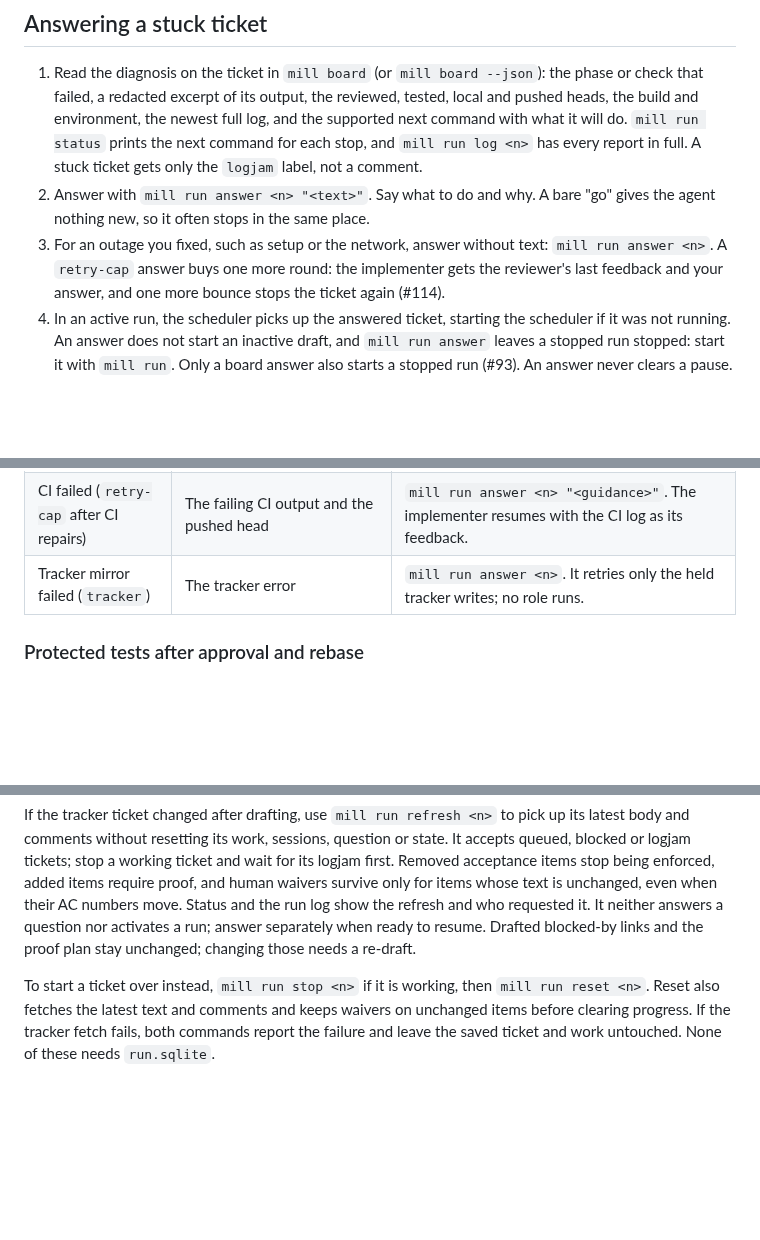
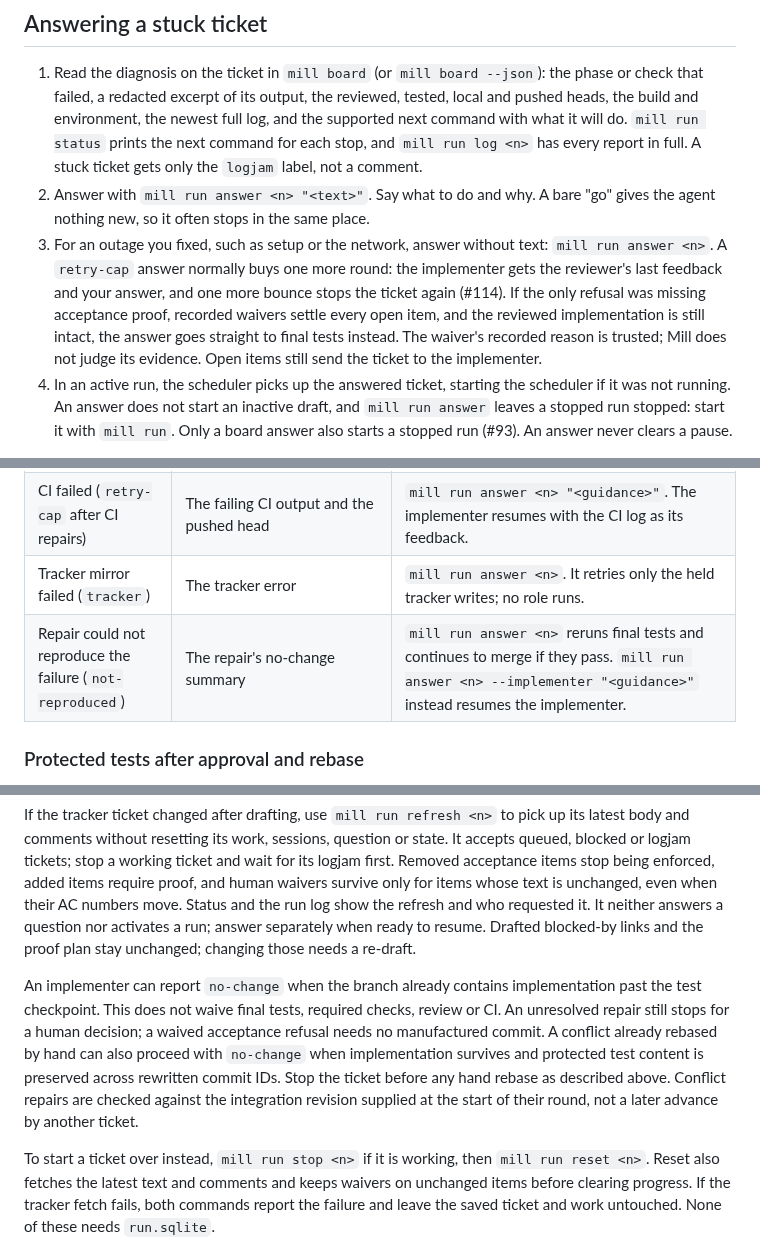
Before and after one commit to markdlabrecque/sawmill, a Markdown page: docs/operating-mill.md, 3 parts joined by grey strips. GitHub-like rendering; blank space fills up the shorter version.

```diff
--- a/docs/operating-mill.md
+++ b/docs/operating-mill.md
@@ -304,7 +304,7 @@ To work on a ticket by hand, stop it first with `mill run stop <n>`, then wait f
 1. Read the diagnosis on the ticket in `mill board` (or `mill board --json`): the phase or check that failed, a redacted excerpt of its output, the reviewed, tested, local and pushed heads, the build and environment, the newest full log, and the supported next command with what it will do. `mill run status` prints the next command for each stop, and `mill run log <n>` has every report in full. A stuck ticket gets only the `logjam` label, not a comment.
 2. Answer with `mill run answer <n> "<text>"`. Say what to do and why. A bare "go" gives the agent nothing new, so it often stops in the same place.
 3. For an outage you fixed, such as setup or the network, answer without text: `mill run answer <n>`.
-   A `retry-cap` answer buys one more round: the implementer gets the reviewer's last feedback and your answer, and one more bounce stops the ticket again (#114).
+   A `retry-cap` answer normally buys one more round: the implementer gets the reviewer's last feedback and your answer, and one more bounce stops the ticket again (#114). If the only refusal was missing acceptance proof, recorded waivers settle every open item, and the reviewed implementation is still intact, the answer goes straight to final tests instead. The waiver's recorded reason is trusted; Mill does not judge its evidence. Open items still send the ticket to the implementer.
 4. In an active run, the scheduler picks up the answered ticket, starting the scheduler if it was not running. An answer does not start an inactive draft, and `mill run answer` leaves a stopped run stopped: start it with `mill run`. Only a board answer also starts a stopped run (#93). An answer never clears a pause.
 
 Every board ticket action carries the attempt the page drew, whatever state the ticket was in. If the ticket has moved on since, such as a queued ticket that ran and stopped, a new failure or another answer, the board refuses the action and changes nothing; reload and read the new diagnosis. The diagnosis also names the ticket's owner: its tracker assignment and the worker that last ran it.
@@ -318,6 +318,7 @@ Every board ticket action carries the attempt the page drew, whatever state the
 | Tests did not prove missing behaviour (`tests-not-red`) | The retained tests, implementation and red-check output; the reviewer judges each test's behaviour and what regression would fail it first | Meaningful passing guards accepted by the reviewer proceed automatically. For a retained logjam, inspect the baseline, then `mill run approve-tests <n>` and `mill run answer <n>` to skip the red gate and implementer and reach review after tests and declared checks. Acceptance never waives failed verification. |
 | CI failed (`retry-cap` after CI repairs) | The failing CI output and the pushed head | `mill run answer <n> "<guidance>"`. The implementer resumes with the CI log as its feedback. |
 | Tracker mirror failed (`tracker`) | The tracker error | `mill run answer <n>`. It retries only the held tracker writes; no role runs. |
+| Repair could not reproduce the failure (`not-reproduced`) | The repair's no-change summary | `mill run answer <n>` reruns final tests and continues to merge if they pass. `mill run answer <n> --implementer "<guidance>"` instead resumes the implementer. |
 
 ### Protected tests after approval and rebase
 
@@ -344,6 +345,8 @@ or have the human user inspect and approve the committed change. This does not
 authorize manually rebasing a working ticket.
 
 If the tracker ticket changed after drafting, use `mill run refresh <n>` to pick up its latest body and comments without resetting its work, sessions, question or state. It accepts queued, blocked or logjam tickets; stop a working ticket and wait for its logjam first. Removed acceptance items stop being enforced, added items require proof, and human waivers survive only for items whose text is unchanged, even when their AC numbers move. Status and the run log show the refresh and who requested it. It neither answers a question nor activates a run; answer separately when ready to resume. Drafted blocked-by links and the proof plan stay unchanged; changing those needs a re-draft.
+
+An implementer can report `no-change` when the branch already contains implementation past the test checkpoint. This does not waive final tests, required checks, review or CI. An unresolved repair still stops for a human decision; a waived acceptance refusal needs no manufactured commit. A conflict already rebased by hand can also proceed with `no-change` when implementation survives and protected test content is preserved across rewritten commit IDs. Stop the ticket before any hand rebase as described above. Conflict repairs are checked against the integration revision supplied at the start of their round, not a later advance by another ticket.
 
 To start a ticket over instead, `mill run stop <n>` if it is working, then `mill run reset <n>`. Reset also fetches the latest text and comments and keeps waivers on unchanged items before clearing progress. If the tracker fetch fails, both commands report the failure and leave the saved ticket and work untouched. None of these needs `run.sqlite`.
 
```
Also changed, not shown: docs/agents/domain.md (+23 -0 lines).
